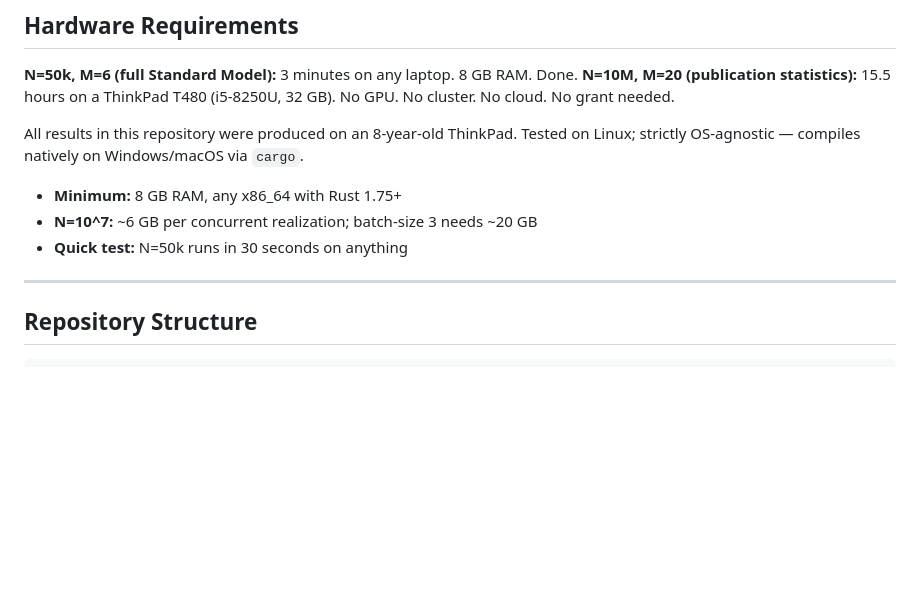
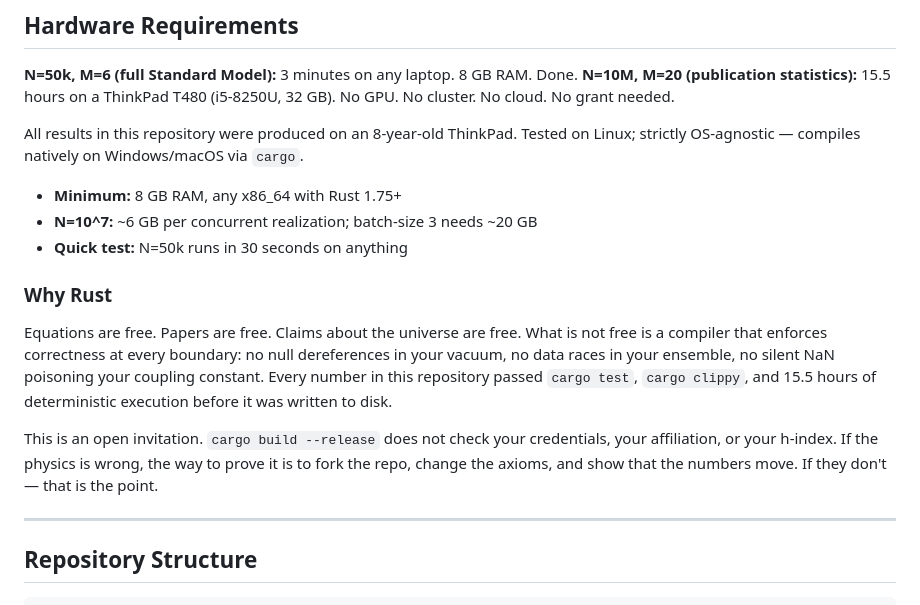
Before and after one commit to ertwro/fractal_entropic_geometrodynamics, a Markdown page: README.md, the part around the change. GitHub-like rendering; blank space fills up the shorter version.

Commit message:
Add 'Why Rust' section: open invitation to verify
The compiler doesn't check credentials. Fork it, build it, break it.

```diff
--- a/README.md
+++ b/README.md
@@ -393,6 +393,20 @@ Tested on Linux; strictly OS-agnostic — compiles natively on Windows/macOS via
 - **N=10^7:** ~6 GB per concurrent realization; batch-size 3 needs ~20 GB
 - **Quick test:** N=50k runs in 30 seconds on anything
 
+### Why Rust
+
+Equations are free. Papers are free. Claims about the universe are free.
+What is not free is a compiler that enforces correctness at every boundary:
+no null dereferences in your vacuum, no data races in your ensemble, no
+silent NaN poisoning your coupling constant. Every number in this repository
+passed `cargo test`, `cargo clippy`, and 15.5 hours of deterministic
+execution before it was written to disk.
+
+This is an open invitation. `cargo build --release` does not check your
+credentials, your affiliation, or your h-index. If the physics is wrong,
+the way to prove it is to fork the repo, change the axioms, and show that
+the numbers move. If they don't — that is the point.
+
 ---
 
 ## Repository Structure
```
